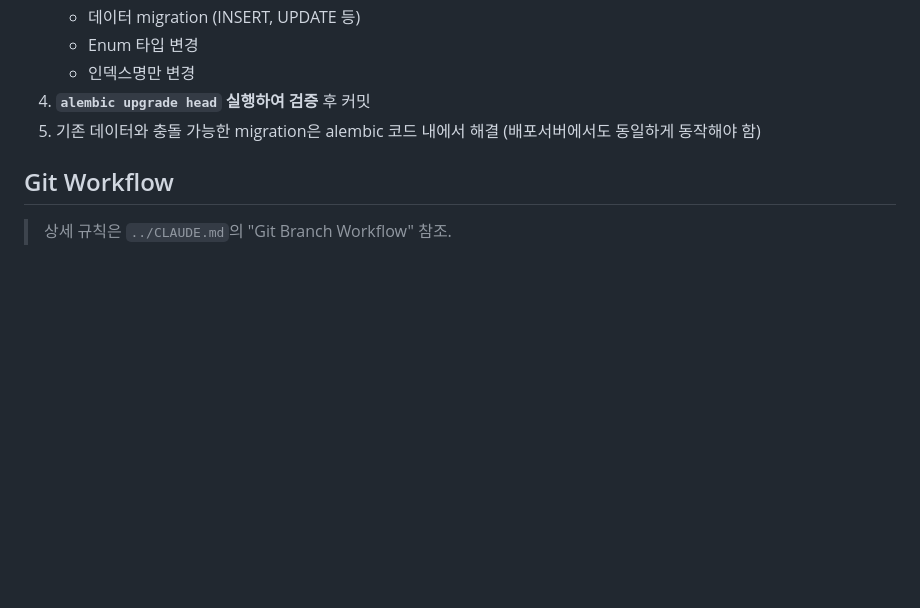
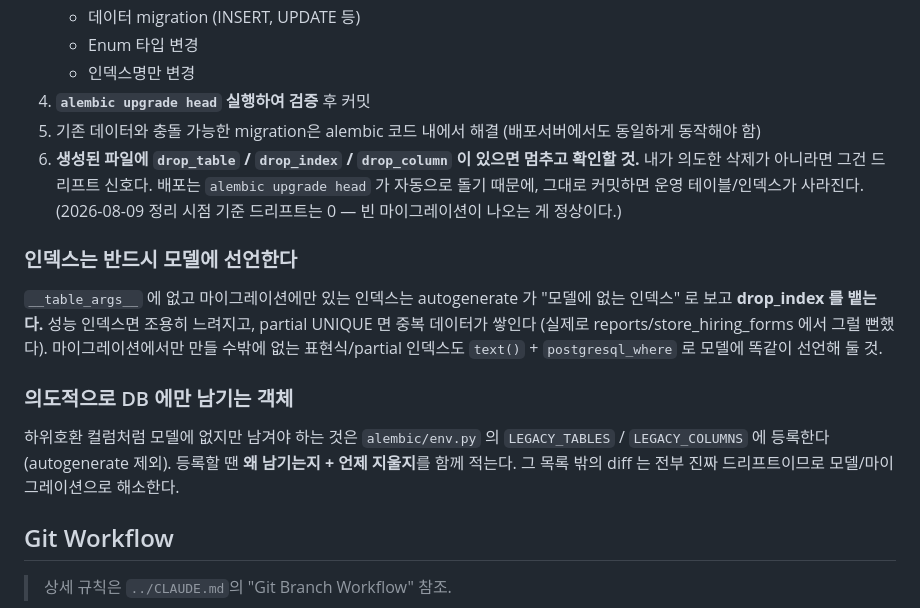
Before and after one commit to scrcorp/taskmanager-server, a Markdown page: CLAUDE.md, the part around the change. Rendered like a GitHub page; blank space fills up the shorter version.

Commit message:
docs(server): alembic 규칙에 드리프트 방지 항목 추가
- 생성 파일에 drop_* 이 보이면 멈추고 확인 (배포는 upgrade head 자동)
- 인덱스는 반드시 모델 __table_args__ 에 선언
- 의도적 legacy 객체는 env.py LEGACY_* 에 이유/삭제조건과 함께 등록

Co-Authored-By: Claude Opus 5 (1M context) <noreply@anthropic.com>

```diff
--- a/CLAUDE.md
+++ b/CLAUDE.md
@@ -255,6 +255,24 @@ pytest tests/ -v
    - 인덱스명만 변경
 4. **`alembic upgrade head` 실행하여 검증** 후 커밋
 5. 기존 데이터와 충돌 가능한 migration은 alembic 코드 내에서 해결 (배포서버에서도 동일하게 동작해야 함)
+6. **생성된 파일에 `drop_table` / `drop_index` / `drop_column` 이 있으면 멈추고 확인할 것.**
+   내가 의도한 삭제가 아니라면 그건 드리프트 신호다. 배포는 `alembic upgrade head` 가
+   자동으로 돌기 때문에, 그대로 커밋하면 운영 테이블/인덱스가 사라진다.
+   (2026-08-09 정리 시점 기준 드리프트는 0 — 빈 마이그레이션이 나오는 게 정상이다.)
+
+### 인덱스는 반드시 모델에 선언한다
+
+`__table_args__` 에 없고 마이그레이션에만 있는 인덱스는 autogenerate 가 "모델에 없는
+인덱스" 로 보고 **drop_index 를 뱉는다.** 성능 인덱스면 조용히 느려지고, partial UNIQUE
+면 중복 데이터가 쌓인다 (실제로 reports/store_hiring_forms 에서 그럴 뻔했다).
+마이그레이션에서만 만들 수밖에 없는 표현식/partial 인덱스도 `text()` +
+`postgresql_where` 로 모델에 똑같이 선언해 둘 것.
+
+### 의도적으로 DB 에만 남기는 객체
+
+하위호환 컬럼처럼 모델에 없지만 남겨야 하는 것은 `alembic/env.py` 의 `LEGACY_TABLES` /
+`LEGACY_COLUMNS` 에 등록한다 (autogenerate 제외). 등록할 땐 **왜 남기는지 + 언제 지울지**를
+함께 적는다. 그 목록 밖의 diff 는 전부 진짜 드리프트이므로 모델/마이그레이션으로 해소한다.
 
 ## Git Workflow
 
```
